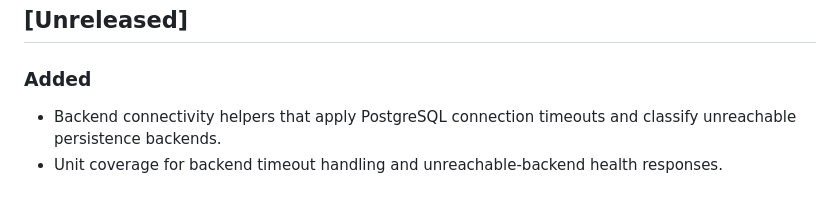
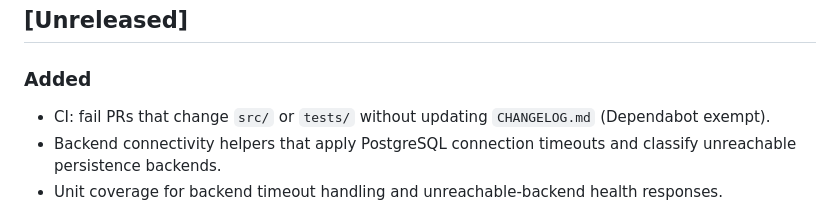
Before and after one commit to xmassmx/langmcp, a Markdown page: CHANGELOG.md, the part around the change. Rendered like a GitHub page.

Commit message:
Document changelog CI in unreleased notes
Co-authored-by: Cursor <cursoragent@cursor.com>

```diff
--- a/CHANGELOG.md
+++ b/CHANGELOG.md
@@ -9,6 +9,7 @@ and this project adheres to [Semantic Versioning](https://semver.org/spec/v2.0.0
 
 ### Added
 
+- CI: fail PRs that change `src/` or `tests/` without updating `CHANGELOG.md` (Dependabot exempt).
 - Backend connectivity helpers that apply PostgreSQL connection timeouts and classify unreachable persistence backends.
 - Unit coverage for backend timeout handling and unreachable-backend health responses.
 
```
